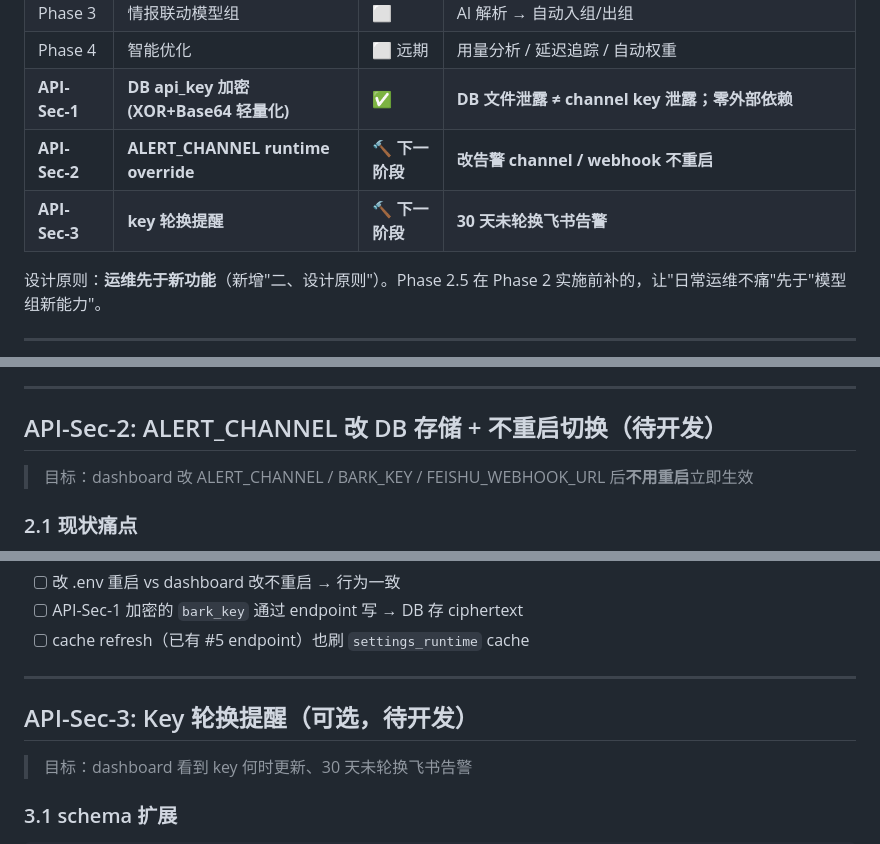
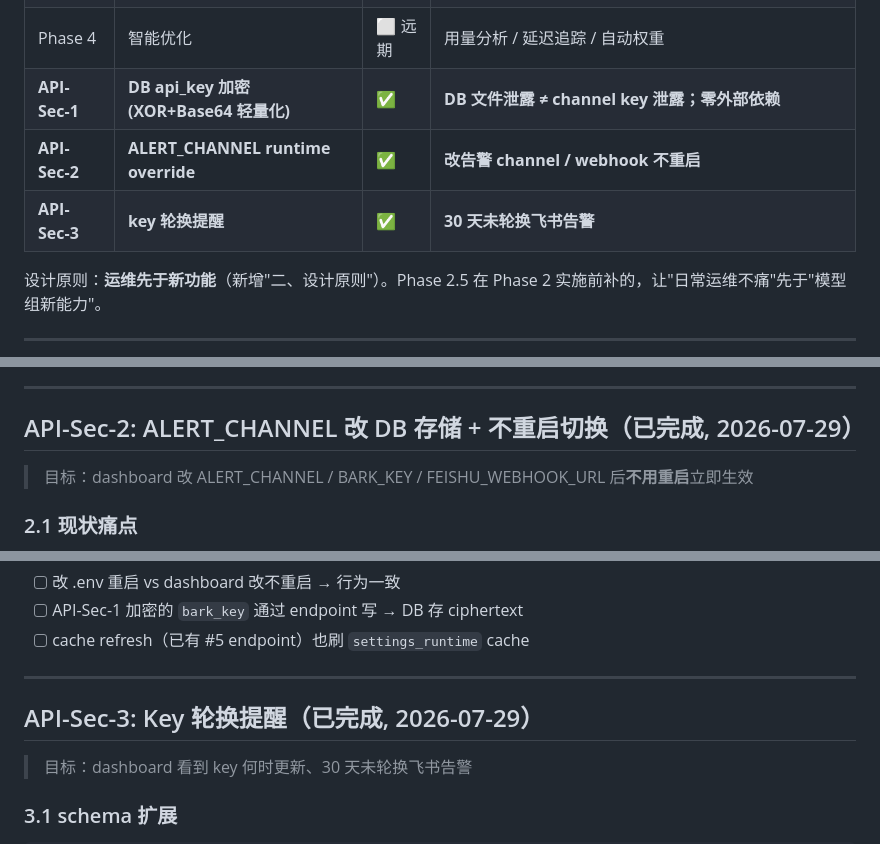
Before and after one commit to xyshanren/aimc, a Markdown page: docs/development-plan.md, 3 parts joined by grey strips. GitHub-like rendering.

Commit message:
docs: development-plan.md API-Sec-2/3 状态从 🔨 改 ✅
路线总览表:
- API-Sec-2: 🔨 下一阶段 -> ✅ (bc6d589)
- API-Sec-3: 🔨 下一阶段 -> ✅ (f06270c)

标题: "## API-Sec-2: ALERT_CHANNEL ... (待开发)" -> "(已完成, 2026-07-29)"
       "## API-Sec-3: Key 轮换提醒（可选，待开发）" -> "(已完成, 2026-07-29)"

完整 sprint (3 commit + 1 doc):
4414c6e docs: README 同步 Phase 2 / API-Sec-1 / 告警通道
bc6d589 feat(security): ALERT_CHANNEL runtime override (API-Sec-2)
f06270c feat(security): API key 30 天未轮换飞书告警 (API-Sec-3)
+ 状态表 (本 commit)

总 2.5h sprint 收尾运维, Phase 1/2.5/2 + API-Sec-1/2/3 全部完成.
Phase 3 (情报联动模型组) 依赖用户申请直连 API key, 等即可.

```diff
--- a/docs/development-plan.md
+++ b/docs/development-plan.md
@@ -16,8 +16,8 @@
 | Phase 3 | 情报联动模型组 | ⬜ | AI 解析 → 自动入组/出组 |
 | Phase 4 | 智能优化 | ⬜ 远期 | 用量分析 / 延迟追踪 / 自动权重 |
 | **API-Sec-1** | **DB api_key 加密 (XOR+Base64 轻量化)** | **✅** | **DB 文件泄露 ≠ channel key 泄露；零外部依赖** |
-| **API-Sec-2** | **ALERT_CHANNEL runtime override** | **🔨 下一阶段** | **改告警 channel / webhook 不重启** |
-| **API-Sec-3** | **key 轮换提醒** | **🔨 下一阶段** | **30 天未轮换飞书告警** |
+| **API-Sec-2** | **ALERT_CHANNEL runtime override** | **✅** | **改告警 channel / webhook 不重启** |
+| **API-Sec-3** | **key 轮换提醒** | **✅** | **30 天未轮换飞书告警** |
 
 设计原则：**运维先于新功能**（新增"二、设计原则"）。Phase 2.5 在 Phase 2 实施前补的，让"日常运维不痛"先于"模型组新能力"。
 
@@ -116,7 +116,7 @@ ALTER TABLE accounts ADD COLUMN api_key_ciphertext BLOB;
 
 ---
 
-## API-Sec-2: ALERT_CHANNEL 改 DB 存储 + 不重启切换（待开发）
+## API-Sec-2: ALERT_CHANNEL 改 DB 存储 + 不重启切换（已完成, 2026-07-29）
 
 > 目标：dashboard 改 ALERT_CHANNEL / BARK_KEY / FEISHU_WEBHOOK_URL 后**不用重启**立即生效
 
@@ -156,7 +156,7 @@ CREATE TABLE settings_runtime (
 
 ---
 
-## API-Sec-3: Key 轮换提醒（可选，待开发）
+## API-Sec-3: Key 轮换提醒（已完成, 2026-07-29）
 
 > 目标：dashboard 看到 key 何时更新、30 天未轮换飞书告警
 
```
